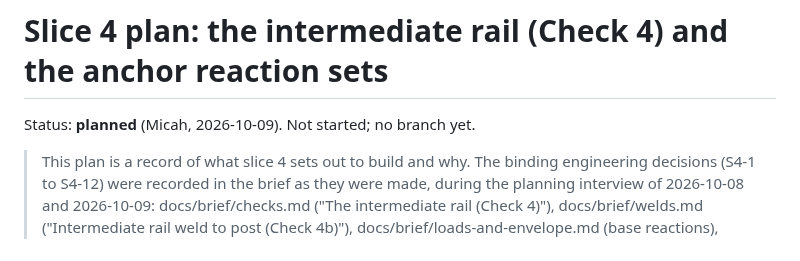
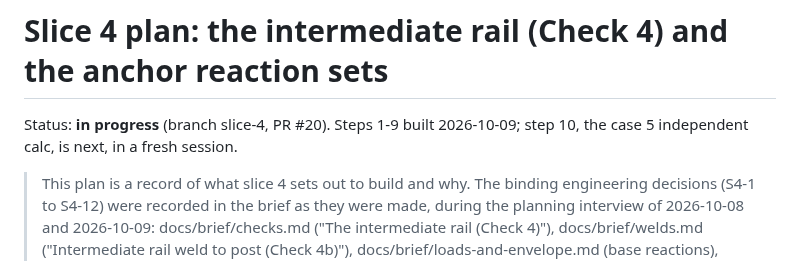
Before and after one commit to mensingmicah/handrail-designer, a Markdown page: docs/plans/slice-4.md, the part around the change. Rendered like a GitHub page.

Commit message:
Slice 4 plan status: in progress (steps 1-9 on slice-4, PR #20)
Co-Authored-By: Claude Opus 5.5 <noreply@anthropic.com>

```diff
--- a/docs/plans/slice-4.md
+++ b/docs/plans/slice-4.md
@@ -1,6 +1,6 @@
 # Slice 4 plan: the intermediate rail (Check 4) and the anchor reaction sets
 
-Status: **planned** (Micah, 2026-10-09). Not started; no branch yet.
+Status: **in progress** (branch slice-4, PR #20). Steps 1-9 built 2026-10-09; step 10, the case 5 independent calc, is next, in a fresh session.
 
 > This plan is a record of what slice 4 sets out to build and why. The
 > binding engineering decisions (S4-1 to S4-12) were recorded in the brief
```
